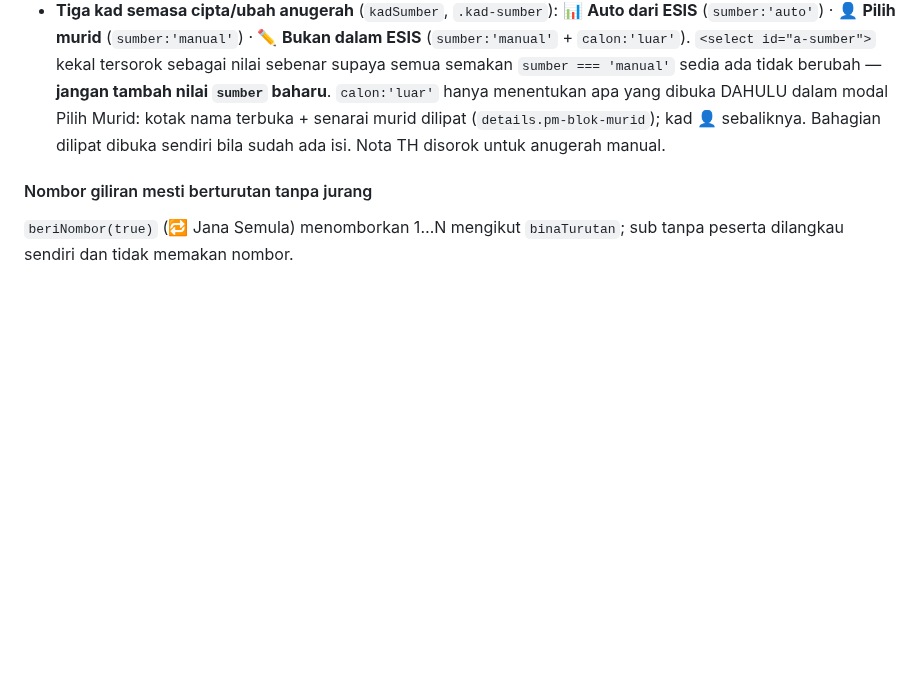
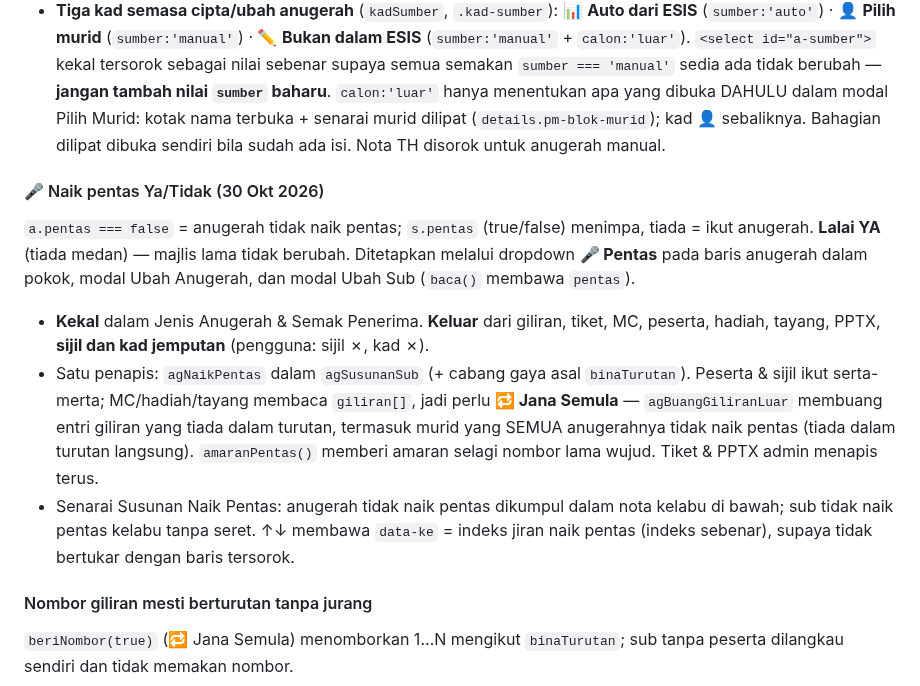
Before and after one commit to msrab1979-ai/ESIS, a Markdown page: CLAUDE.md, the part around the change. Rendered like a GitHub page; blank space fills up the shorter version.

Commit message:
Docs: anugerah — 🎤 Naik pentas
Co-Authored-By: Claude Opus 5.5 <noreply@anthropic.com>

```diff
--- a/CLAUDE.md
+++ b/CLAUDE.md
@@ -905,6 +905,14 @@ Untuk anugerah seperti **Anugerah Ibu Bapa Terbaik**: anugerah `sumber:'manual'`
 - Belum ada "Daftar Orang" untuk dipakai semula tahun berikutnya — nama ditaip setiap majlis.
 - **Tiga kad semasa cipta/ubah anugerah** (`kadSumber`, `.kad-sumber`): 📊 **Auto dari ESIS** (`sumber:'auto'`) · 👤 **Pilih murid** (`sumber:'manual'`) · ✏️ **Bukan dalam ESIS** (`sumber:'manual'` + `calon:'luar'`). `<select id="a-sumber">` kekal tersorok sebagai nilai sebenar supaya semua semakan `sumber === 'manual'` sedia ada tidak berubah — **jangan tambah nilai `sumber` baharu**. `calon:'luar'` hanya menentukan apa yang dibuka DAHULU dalam modal Pilih Murid: kotak nama terbuka + senarai murid dilipat (`details.pm-blok-murid`); kad 👤 sebaliknya. Bahagian dilipat dibuka sendiri bila sudah ada isi. Nota TH disorok untuk anugerah manual.
 
+#### 🎤 Naik pentas Ya/Tidak (30 Okt 2026)
+
+`a.pentas === false` = anugerah tidak naik pentas; `s.pentas` (true/false) menimpa, tiada = ikut anugerah. **Lalai YA** (tiada medan) — majlis lama tidak berubah. Ditetapkan melalui dropdown **🎤 Pentas** pada baris anugerah dalam pokok, modal Ubah Anugerah, dan modal Ubah Sub (`baca()` membawa `pentas`).
+
+- **Kekal** dalam Jenis Anugerah & Semak Penerima. **Keluar** dari giliran, tiket, MC, peserta, hadiah, tayang, PPTX, **sijil dan kad jemputan** (pengguna: sijil ✗, kad ✗).
+- Satu penapis: `agNaikPentas` dalam `agSusunanSub` (+ cabang gaya asal `binaTurutan`). Peserta & sijil ikut serta-merta; MC/hadiah/tayang membaca `giliran[]`, jadi perlu **🔁 Jana Semula** — `agBuangGiliranLuar` membuang entri giliran yang tiada dalam turutan, termasuk murid yang SEMUA anugerahnya tidak naik pentas (tiada dalam turutan langsung). `amaranPentas()` memberi amaran selagi nombor lama wujud. Tiket & PPTX admin menapis terus.
+- Senarai Susunan Naik Pentas: anugerah tidak naik pentas dikumpul dalam nota kelabu di bawah; sub tidak naik pentas kelabu tanpa seret. ↑↓ membawa `data-ke` = indeks jiran naik pentas (indeks sebenar), supaya tidak bertukar dengan baris tersorok.
+
 #### Nombor giliran mesti berturutan tanpa jurang
 
 `beriNombor(true)` (🔁 Jana Semula) menomborkan 1…N mengikut `binaTurutan`; sub tanpa peserta dilangkau sendiri dan tidak memakan nombor.
```
